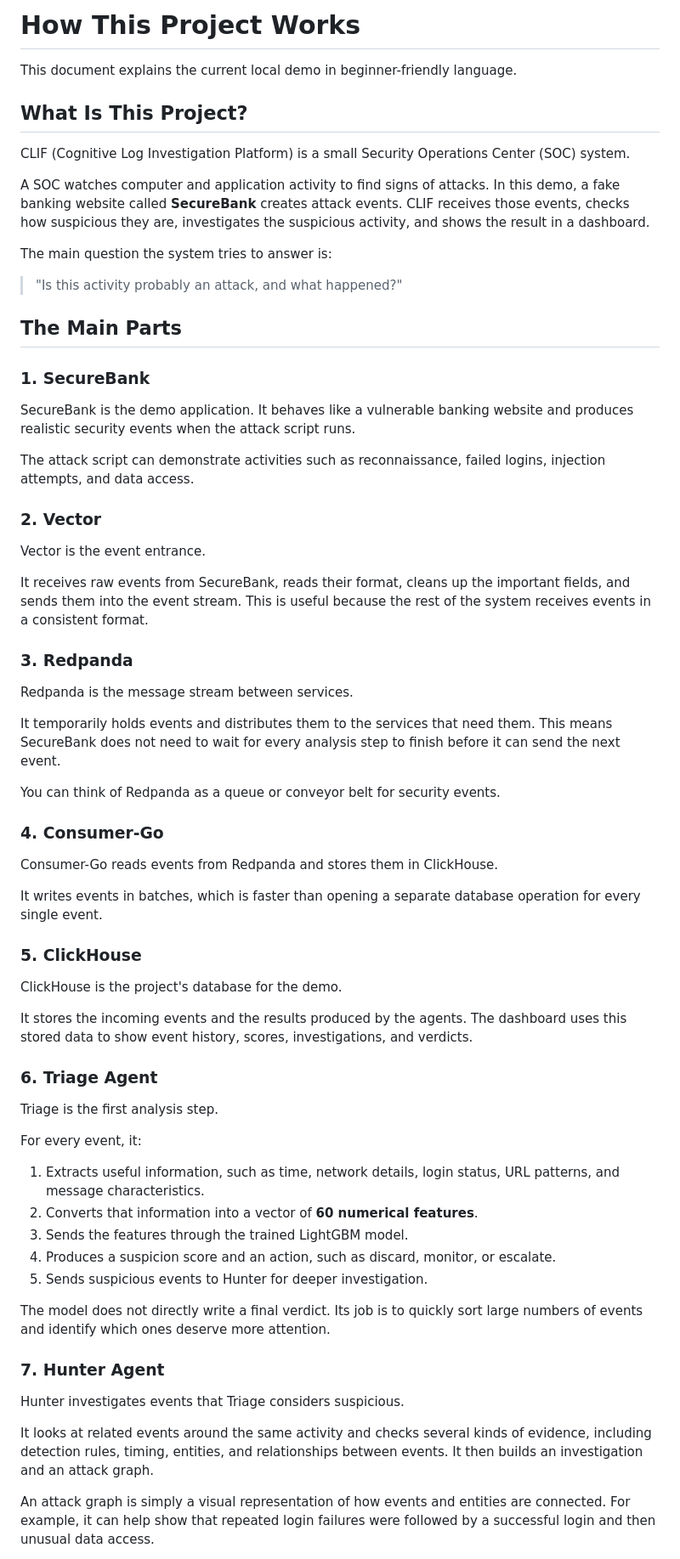
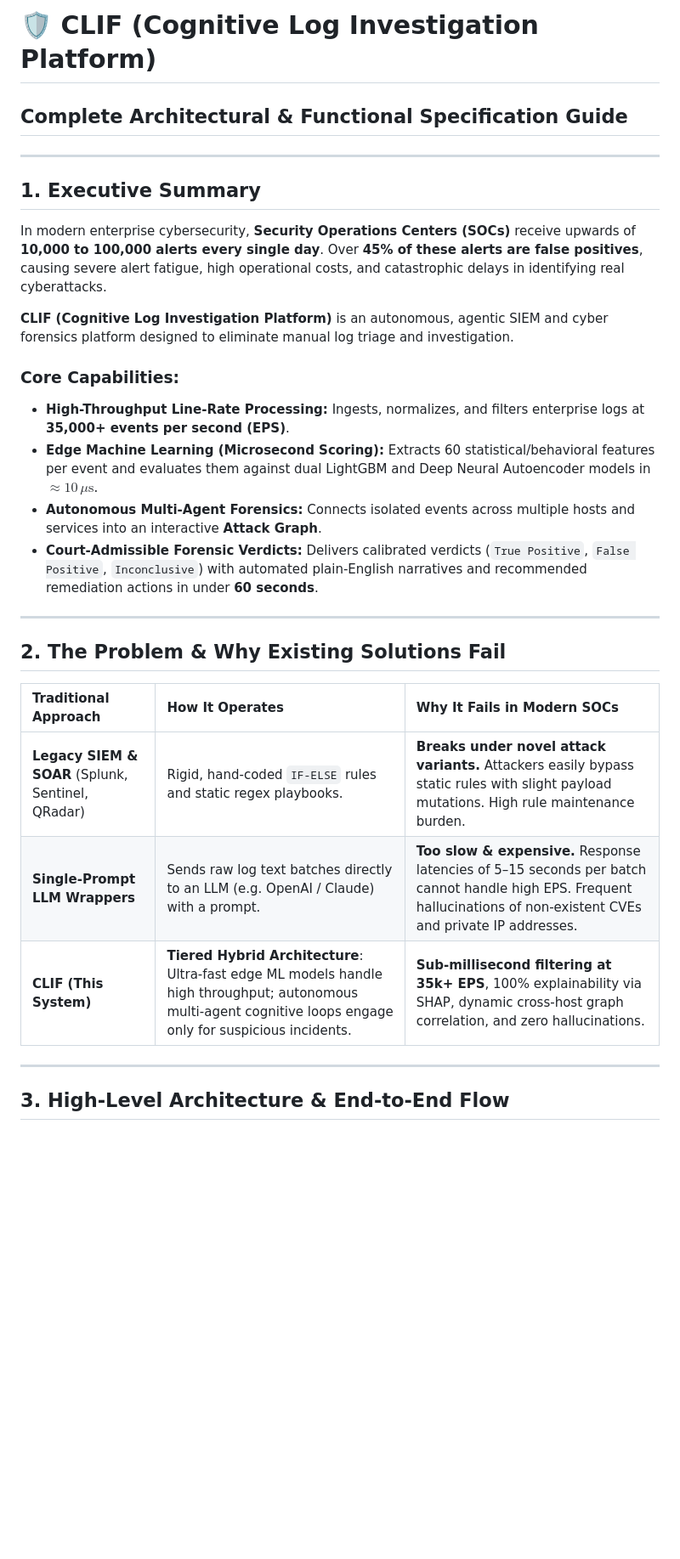
Before and after one commit to nikkilreddy/clif, a Markdown page: PROJECT_EXPLANATION.md, the part around one of its changes. Shown at 85% size. GitHub-like rendering; blank space fills up the shorter version.

Commit message:
Docs: Comprehensive architectural and functional specification guide in PROJECT_EXPLANATION.md

```diff
--- a/PROJECT_EXPLANATION.md
+++ b/PROJECT_EXPLANATION.md
@@ -1,90 +1,31 @@
-# How This Project Works
+# 🛡️ CLIF (Cognitive Log Investigation Platform)
+## Complete Architectural & Functional Specification Guide
 
-This document explains the current local demo in beginner-friendly language.
+---
 
-## What Is This Project?
+## 1. Executive Summary
 
-CLIF (Cognitive Log Investigation Platform) is a small Security Operations
-Center (SOC) system.
+In modern enterprise cybersecurity, **Security Operations Centers (SOCs)** receive upwards of **10,000 to 100,000 alerts every single day**. Over **45% of these alerts are false positives**, causing severe alert fatigue, high operational costs, and catastrophic delays in identifying real cyberattacks.
 
-A SOC watches computer and application activity to find signs of attacks. In
-this demo, a fake banking website called **SecureBank** creates attack events.
-CLIF receives those events, checks how suspicious they are, investigates
-the suspicious activity, and shows the result in a dashboard.
+**CLIF (Cognitive Log Investigation Platform)** is an autonomous, agentic SIEM and cyber forensics platform designed to eliminate manual log triage and investigation.
 
-The main question the system tries to answer is:
+### Core Capabilities:
+* **High-Throughput Line-Rate Processing:** Ingests, normalizes, and filters enterprise logs at **35,000+ events per second (EPS)**.
+* **Edge Machine Learning (Microsecond Scoring):** Extracts 60 statistical/behavioral features per event and evaluates them against dual LightGBM and Deep Neural Autoencoder models in $\approx 10\,\mu\text{s}$.
+* **Autonomous Multi-Agent Forensics:** Connects isolated events across multiple hosts and services into an interactive **Attack Graph**.
+* **Court-Admissible Forensic Verdicts:** Delivers calibrated verdicts (`True Positive`, `False Positive`, `Inconclusive`) with automated plain-English narratives and recommended remediation actions in under **60 seconds**.
 
-> "Is this activity probably an attack, and what happened?"
+---
 
-## The Main Parts
+## 2. The Problem & Why Existing Solutions Fail
 
-### 1. SecureBank
+| Traditional Approach | How It Operates | Why It Fails in Modern SOCs |
+| :--- | :--- | :--- |
+| **Legacy SIEM & SOAR** (Splunk, Sentinel, QRadar) | Rigid, hand-coded `IF-ELSE` rules and static regex playbooks. | **Breaks under novel attack variants.** Attackers easily bypass static rules with slight payload mutations. High rule maintenance burden. |
+| **Single-Prompt LLM Wrappers** | Sends raw log text batches directly to an LLM (e.g. OpenAI / Claude) with a prompt. | **Too slow & expensive.** Response latencies of 5–15 seconds per batch cannot handle high EPS. Frequent hallucinations of non-existent CVEs and private IP addresses. |
+| **CLIF (This System)** | **Tiered Hybrid Architecture**: Ultra-fast edge ML models handle high throughput; autonomous multi-agent cognitive loops engage only for suspicious incidents. | **Sub-millisecond filtering at 35k+ EPS**, 100% explainability via SHAP, dynamic cross-host graph correlation, and zero hallucinations. |
 
-SecureBank is the demo application. It behaves like a vulnerable banking
-website and produces realistic security events when the attack script runs.
+---
 
-The attack script can demonstrate activities such as reconnaissance, failed
-logins, injection attempts, and data access.
+## 3. High-Level Architecture & End-to-End Flow
 
-### 2. Vector
-
-Vector is the event entrance.
-
-It receives raw events from SecureBank, reads their format, cleans up the
-important fields, and sends them into the event stream. This is useful because
-the rest of the system receives events in a consistent format.
-
-### 3. Redpanda
-
-Redpanda is the message stream between services.
-
-It temporarily holds events and distributes them to the services that need
-them. This means SecureBank does not need to wait for every analysis step to
-finish before it can send the next event.
-
-You can think of Redpanda as a queue or conveyor belt for security events.
-
-### 4. Consumer-Go
-
-Consumer-Go reads events from Redpanda and stores them in ClickHouse.
-
-It writes events in batches, which is faster than opening a separate database
-operation for every single event.
-
-### 5. ClickHouse
-
-ClickHouse is the project's database for the demo.
-
-It stores the incoming events and the results produced by the agents. The
-dashboard uses this stored data to show event history, scores, investigations,
-and verdicts.
-
-### 6. Triage Agent
-
-Triage is the first analysis step.
-
-For every event, it:
-
-1. Extracts useful information, such as time, network details, login status,
-   URL patterns, and message characteristics.
-2. Converts that information into a vector of **60 numerical features**.
-3. Sends the features through the trained LightGBM model.
-4. Produces a suspicion score and an action, such as discard, monitor, or
-   escalate.
-5. Sends suspicious events to Hunter for deeper investigation.
-
-The model does not directly write a final verdict. Its job is to quickly sort
-large numbers of events and identify which ones deserve more attention.
-
-### 7. Hunter Agent
-
-Hunter investigates events that Triage considers suspicious.
-
-It looks at related events around the same activity and checks several kinds
-of evidence, including detection rules, timing, entities, and relationships
-between events. It then builds an investigation and an attack graph.
-
-An attack graph is simply a visual representation of how events and entities
-are connected. For example, it can help show that repeated login failures were
-followed by a successful login and then unusual data access.
-
```
Also changed, not shown: other parts of PROJECT_EXPLANATION.md (+148 -151 lines).
